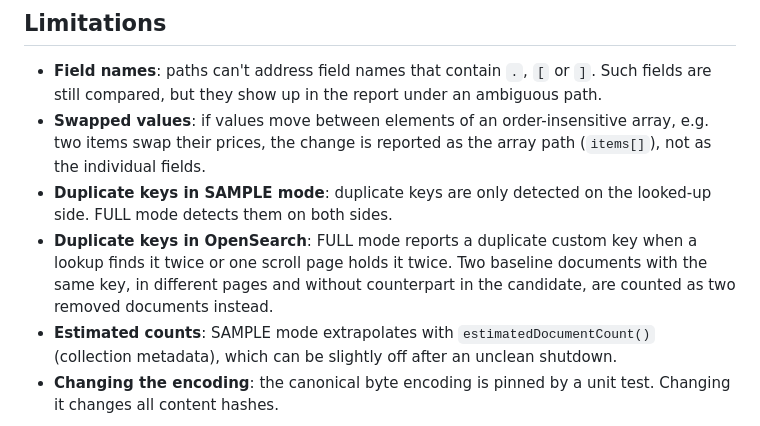
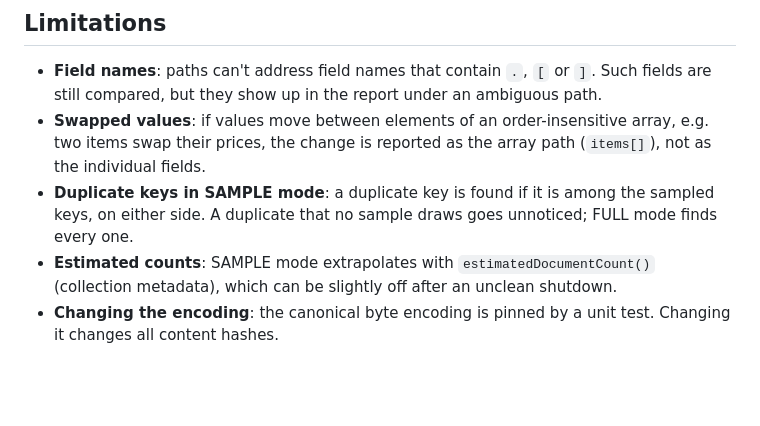
Before and after one commit to danielbartl/ditto, a Markdown page: README.md, the part around the change. Rendered like a GitHub page; blank space fills up the shorter version.

Commit message:
README: duplicate-key limitations after the fix
OpenSearch now rejects every duplicate custom key in FULL mode, and SAMPLE
mode checks the sampled keys on both sides.

Co-Authored-By: Claude Opus 5.5 <noreply@anthropic.com>
Claude-Session: https://claude.ai/code/session_012NEV3sMAf6TToZ6PtRSRac

```diff
--- a/README.md
+++ b/README.md
@@ -1089,11 +1089,8 @@ The collections are read with ordinary queries, not a snapshot. Compare after th
   but they show up in the report under an ambiguous path.
 - **Swapped values**: if values move between elements of an order-insensitive array, e.g. two items swap their
   prices, the change is reported as the array path (`items[]`), not as the individual fields.
-- **Duplicate keys in SAMPLE mode**: duplicate keys are only detected on the looked-up side. FULL mode detects them
-  on both sides.
-- **Duplicate keys in OpenSearch**: FULL mode reports a duplicate custom key when a lookup finds it twice or one scroll
-  page holds it twice. Two baseline documents with the same key, in different pages and without counterpart in the
-  candidate, are counted as two removed documents instead.
+- **Duplicate keys in SAMPLE mode**: a duplicate key is found if it is among the sampled keys, on either side. A
+  duplicate that no sample draws goes unnoticed; FULL mode finds every one.
 - **Estimated counts**: SAMPLE mode extrapolates with `estimatedDocumentCount()` (collection metadata), which can be
   slightly off after an unclean shutdown.
 - **Changing the encoding**: the canonical byte encoding is pinned by a unit test. Changing it changes all content
```
